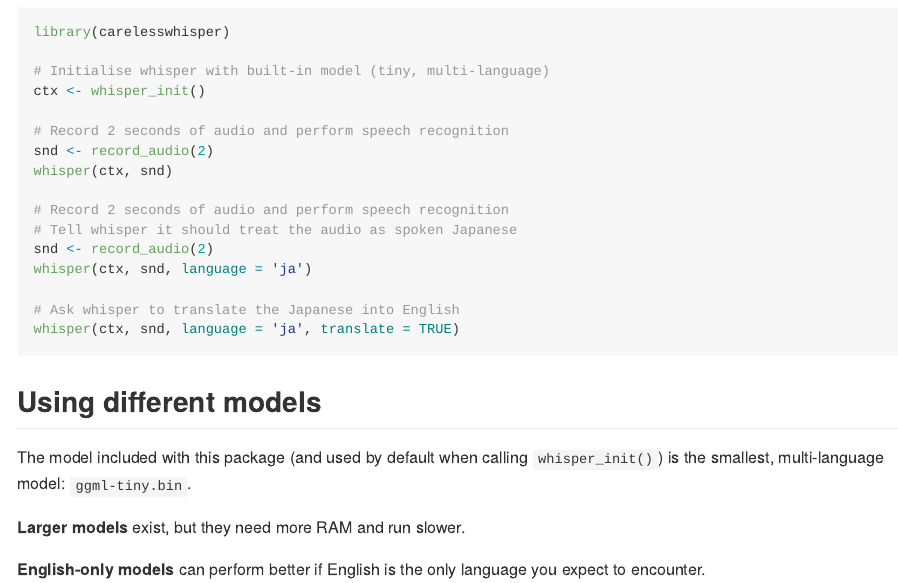
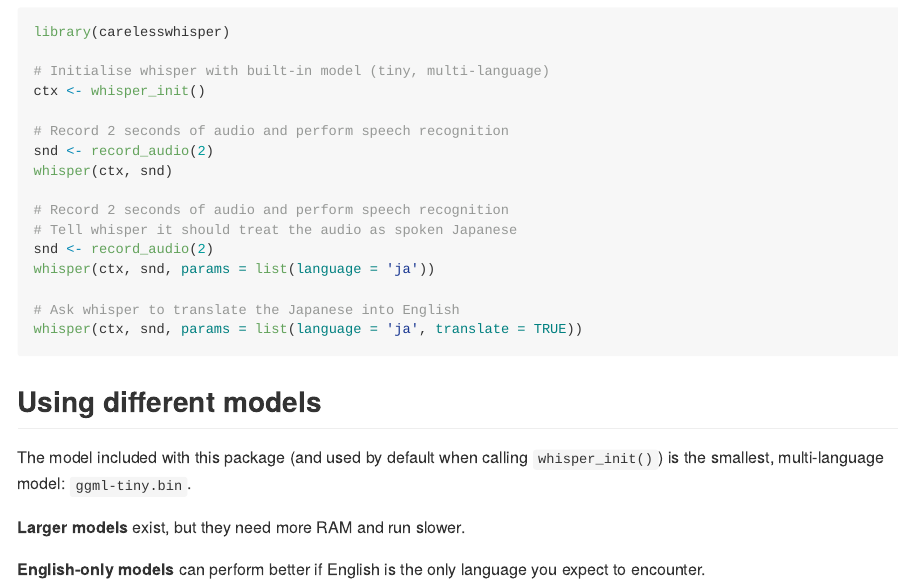
Before and after one commit to coolbutuseless/carelesswhisper, an R Markdown document (README.Rmd): the page in a window 1100 px wide, from 890 px down. The pictures show the output file README.md that the author committed with the source, drawn offline in the style of GitHub; badge pictures from the web are left out.

Commit message:
update documentation for parameters

````diff
--- a/README.Rmd
+++ b/README.Rmd
@@ -74,10 +74,10 @@ whisper(ctx, snd)
 # Record 2 seconds of audio and perform speech recognition
 # Tell whisper it should treat the audio as spoken Japanese
 snd <- record_audio(2)
-whisper(ctx, snd, language = 'ja')
+whisper(ctx, snd, params = list(language = 'ja'))
 
 # Ask whisper to translate the Japanese into English
-whisper(ctx, snd, language = 'ja', translate = TRUE)
+whisper(ctx, snd, params = list(language = 'ja', translate = TRUE))
 ```
 
 
````
Also changed, not shown: README.md.
